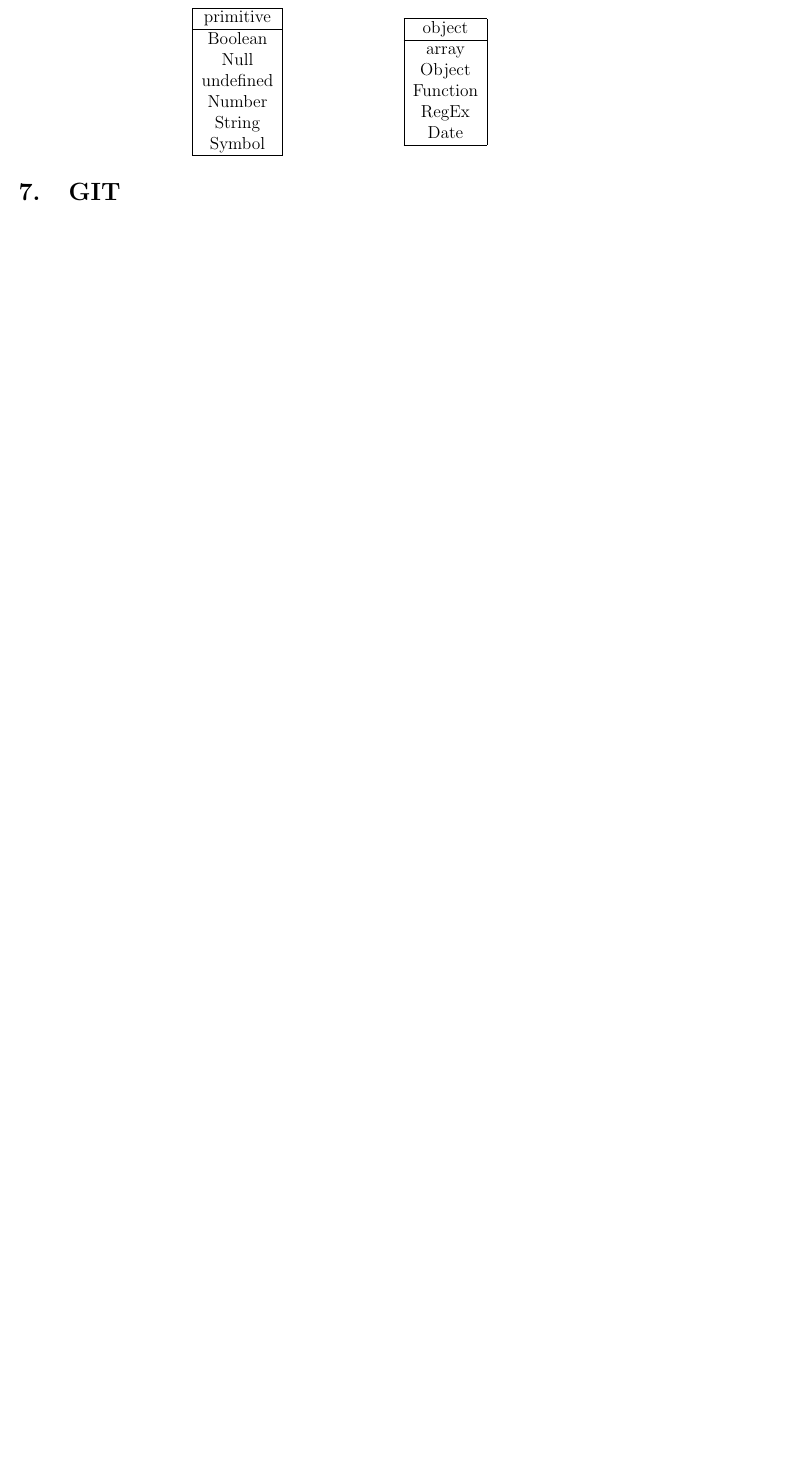
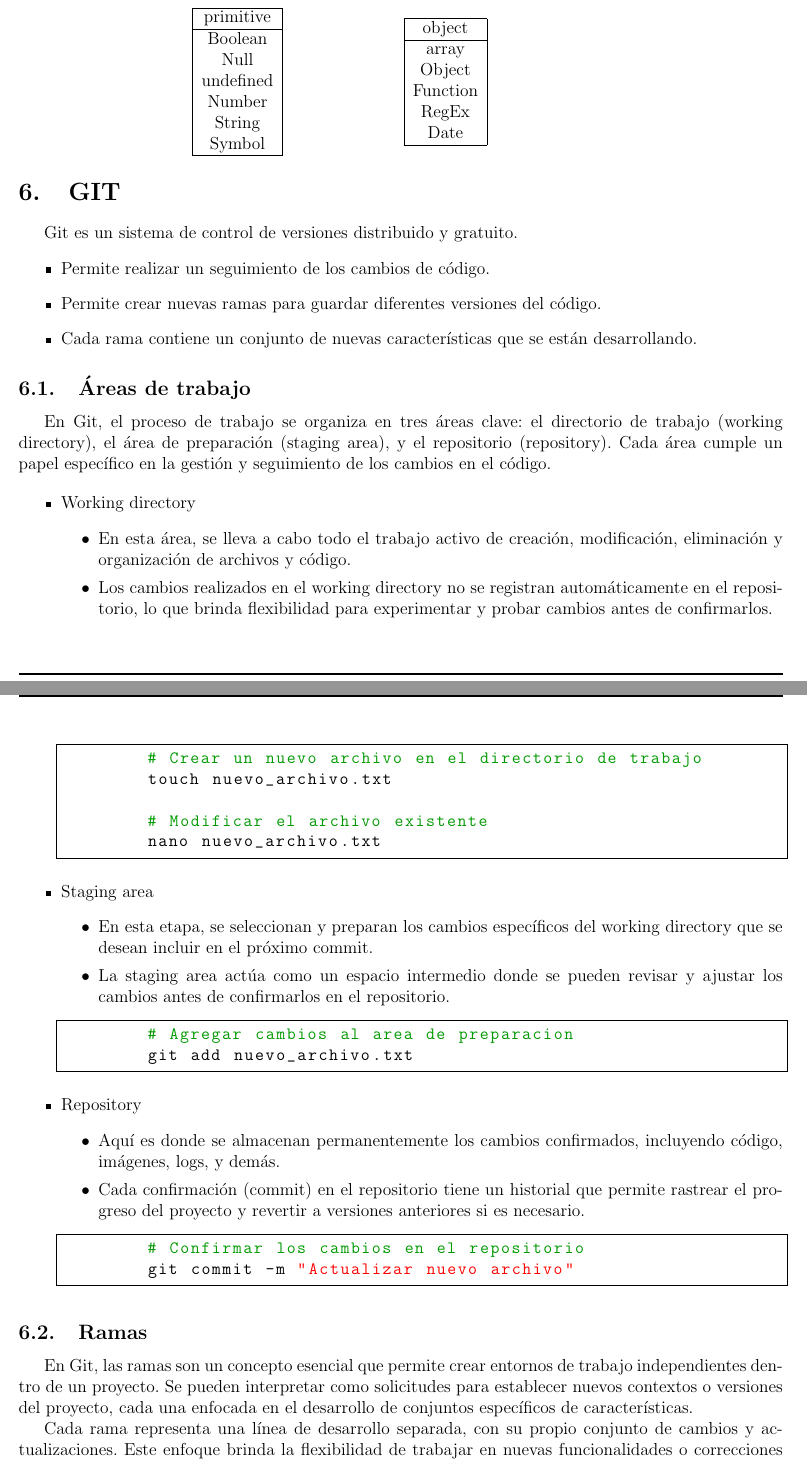
Before and after one commit to WokerSilva/SeminarioFrontEnd-24-1, a LaTeX document (NotasDeClase/main.tex, which reads NotasDeClase/temas/tema05.tex): part of page 7 of 7 before the commit and two parts of pages 7 and 8 of 9 after it, the two joined at a grey line, cut so that both start at the same text, the shorter picture padded with empty space. The pictures show the PDF file NotasDeClase/main.pdf that the author committed with the source.

Commit message:
Añadiendo tema 05

```diff
--- a/NotasDeClase/temas/tema05.tex
+++ b/NotasDeClase/temas/tema05.tex
@@ -5,3 +5,62 @@
 %%%%%%%%%%%%%%%%%%%%%%%
 %%%%%%%%%%%%%%%%%%%%%%%%%%%
 %%%%%%%%%%%%%%%%%%%%%%%%%%%%%%%
+
+
+Git es un sistema de control de versiones distribuido y gratuito.
+\begin{itemize}
+    \item Permite realizar un seguimiento de los cambios de código.
+    \item Permite crear nuevas ramas para guardar diferentes versiones del código.
+    \item Cada rama contiene un conjunto de nuevas características que se están desarrollando.
+\end{itemize}
+
+\subsection{Áreas de trabajo}
+
+En Git, el proceso de trabajo se organiza en tres áreas clave: el directorio de trabajo (working
+ directory), el área de preparación (staging area), y el repositorio (repository). Cada área
+ cumple un papel específico en la gestión y seguimiento de los cambios en el código.
+
+\begin{itemize}
+    \item Working directory
+    \begin{itemize}
+        \item En esta área, se lleva a cabo todo el trabajo activo de creación, modificación, eliminación y organización de archivos y código.
+        \item Los cambios realizados en el working directory no se registran automáticamente en el repositorio, lo que brinda flexibilidad para experimentar y probar cambios antes de confirmarlos.
+    \end{itemize}
+    \begin{lstlisting}[style=bashstyle]
+        # Crear un nuevo archivo en el directorio de trabajo
+        touch nuevo_archivo.txt
+
+        # Modificar el archivo existente
+        nano nuevo_archivo.txt
+    \end{lstlisting}
+
+    \item Staging area
+    \begin{itemize}
+        \item En esta etapa, se seleccionan y preparan los cambios específicos del working directory que se desean incluir en el próximo commit.
+        \item La staging area actúa como un espacio intermedio donde se pueden revisar y ajustar los cambios antes de confirmarlos en el repositorio.
+    \end{itemize}
+    \begin{lstlisting}[style=bashstyle]
+        # Agregar cambios al area de preparacion
+        git add nuevo_archivo.txt
+    \end{lstlisting}
+
+
+    \item Repository
+    \begin{itemize}
+        \item Aquí es donde se almacenan permanentemente los cambios confirmados, incluyendo código, imágenes, logs, y demás.
+        \item Cada confirmación (commit) en el repositorio tiene un historial que permite rastrear el progreso del proyecto y revertir a versiones anteriores si es necesario.
+    \end{itemize}
+    \begin{lstlisting}[style=bashstyle]
+        # Confirmar los cambios en el repositorio
+        git commit -m "Actualizar nuevo archivo"
+    \end{lstlisting}
+\end{itemize}
+
+\subsection{Ramas}
+
+En Git, las ramas son un concepto esencial que permite crear entornos de trabajo independientes
+dentro de un proyecto. Se pueden interpretar como solicitudes para establecer nuevos contextos
+o versiones del proyecto, cada una enfocada en el desarrollo de conjuntos específicos de características.
+
+Cada rama representa una línea de desarrollo separada, con su propio conjunto de
+cambios y actualizaciones. Este enfoque brinda la flexibilidad de trabajar en nuevas
@@ -7,0 +72 @@
+\begin{enumerate}
@@ -7,0 +87,3 @@
+        git add .
+        git commit -m "Agregar nueva funcionalidad"
+    \end{lstlisting}
@@ -7,0 +109,3 @@
+\begin{itemize}
+    \item Se utiliza un prefijo para indicar el propósito del commit.
+    \begin{itemize}
@@ -7,0 +115 @@
+        \end{lstlisting}
```
Also changed, not shown: NotasDeClase/main.tex (+7 -7 lines), NotasDeClase/packet.tex (+24 -0 lines), NotasDeClase/main.pdf, NotasDeClase/temas/tema05.tex (47 more changed lines), 1 other file.
